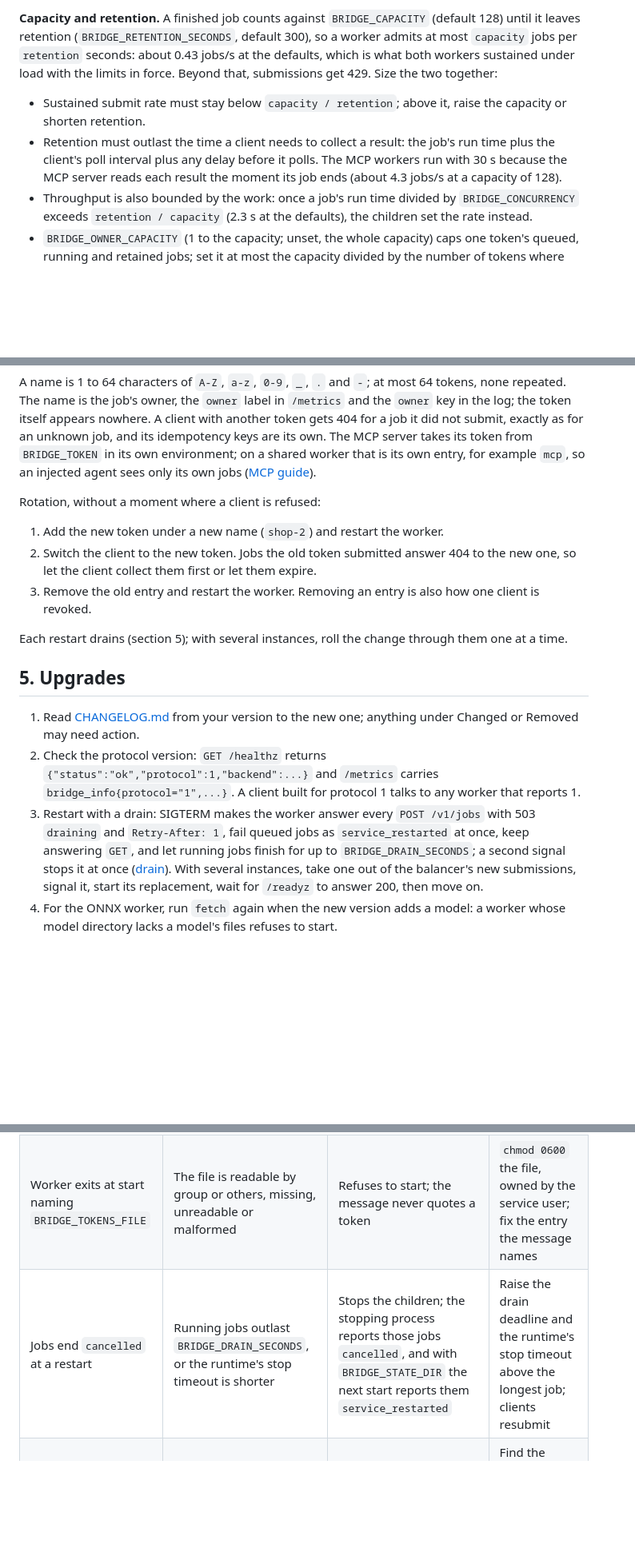
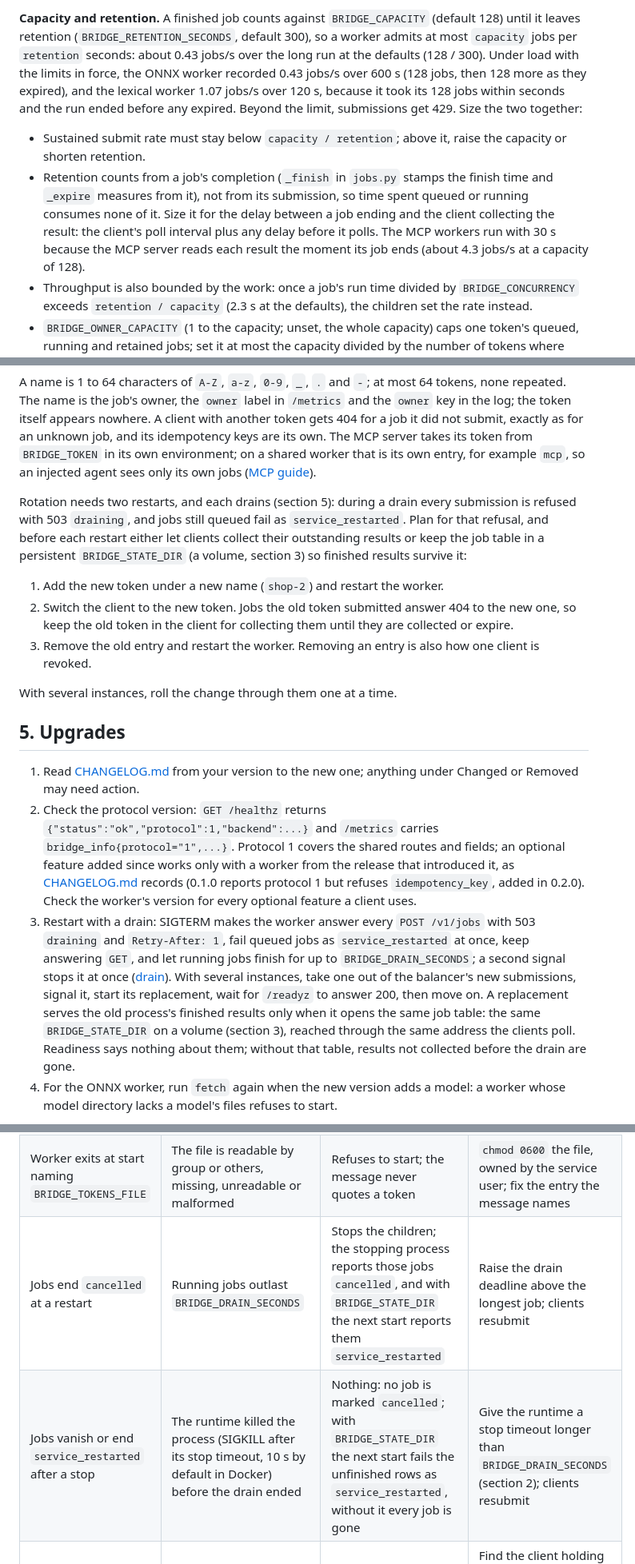
Before and after one commit to cristiangirlea/php-python-ai-bridge, a Markdown page: docs/operations.md, 3 parts joined by grey strips. Shown at 80% size. Rendered like a GitHub page; blank space fills up the shorter version.

Commit message:
docs: correct the operations guide on retention, rotation, loading and limits

```diff
--- a/docs/operations.md
+++ b/docs/operations.md
@@ -34,8 +34,8 @@ Compose's `release` profile runs both images under the compose limits: `BRIDGE_I
 
-**Capacity and retention.** A finished job counts against `BRIDGE_CAPACITY` (default 128) until it leaves retention (`BRIDGE_RETENTION_SECONDS`, default 300), so a worker admits at most `capacity` jobs per `retention` seconds: about 0.43 jobs/s at the defaults, which is what both workers sustained under load with the limits in force. Beyond that, submissions get 429. Size the two together:
+**Capacity and retention.** A finished job counts against `BRIDGE_CAPACITY` (default 128) until it leaves retention (`BRIDGE_RETENTION_SECONDS`, default 300), so a worker admits at most `capacity` jobs per `retention` seconds: about 0.43 jobs/s over the long run at the defaults (128 / 300). Under load with the limits in force, the ONNX worker recorded 0.43 jobs/s over 600 s (128 jobs, then 128 more as they expired), and the lexical worker 1.07 jobs/s over 120 s, because it took its 128 jobs within seconds and the run ended before any expired. Beyond the limit, submissions get 429. Size the two together:
 
 - Sustained submit rate must stay below `capacity / retention`; above it, raise the capacity or shorten retention.
-- Retention must outlast the time a client needs to collect a result: the job's run time plus the client's poll interval plus any delay before it polls. The MCP workers run with 30 s because the MCP server reads each result the moment its job ends (about 4.3 jobs/s at a capacity of 128).
+- Retention counts from a job's completion (`_finish` in `jobs.py` stamps the finish time and `_expire` measures from it), not from its submission, so time spent queued or running consumes none of it. Size it for the delay between a job ending and the client collecting the result: the client's poll interval plus any delay before it polls. The MCP workers run with 30 s because the MCP server reads each result the moment its job ends (about 4.3 jobs/s at a capacity of 128).
 - Throughput is also bounded by the work: once a job's run time divided by `BRIDGE_CONCURRENCY` exceeds `retention / capacity` (2.3 s at the defaults), the children set the rate instead.
 - `BRIDGE_OWNER_CAPACITY` (1 to the capacity; unset, the whole capacity) caps one token's queued, running and retained jobs; set it at most the capacity divided by the number of tokens where every token must always find room ([security](security.md)).
 
@@ -70,19 +70,19 @@ mcp=<the MCP server's own token>
 
 A name is 1 to 64 characters of `A-Z`, `a-z`, `0-9`, `_`, `.` and `-`; at most 64 tokens, none repeated. The name is the job's owner, the `owner` label in `/metrics` and the `owner` key in the log; the token itself appears nowhere. A client with another token gets 404 for a job it did not submit, exactly as for an unknown job, and its idempotency keys are its own. The MCP server takes its token from `BRIDGE_TOKEN` in its own environment; on a shared worker that is its own entry, for example `mcp`, so an injected agent sees only its own jobs ([MCP guide](mcp.md)).
 
-Rotation, without a moment where a client is refused:
+Rotation needs two restarts, and each drains (section 5): during a drain every submission is refused with 503 `draining`, and jobs still queued fail as `service_restarted`. Plan for that refusal, and before each restart either let clients collect their outstanding results or keep the job table in a persistent `BRIDGE_STATE_DIR` (a volume, section 3) so finished results survive it:
 
 1. Add the new token under a new name (`shop-2`) and restart the worker.
-2. Switch the client to the new token. Jobs the old token submitted answer 404 to the new one, so let the client collect them first or let them expire.
+2. Switch the client to the new token. Jobs the old token submitted answer 404 to the new one, so keep the old token in the client for collecting them until they are collected or expire.
 3. Remove the old entry and restart the worker. Removing an entry is also how one client is revoked.
 
-Each restart drains (section 5); with several instances, roll the change through them one at a time.
+With several instances, roll the change through them one at a time.
 
 ## 5. Upgrades
 
 1. Read [CHANGELOG.md](../CHANGELOG.md) from your version to the new one; anything under Changed or Removed may need action.
-2. Check the protocol version: `GET /healthz` returns `{"status":"ok","protocol":1,"backend":...}` and `/metrics` carries `bridge_info{protocol="1",...}`. A client built for protocol 1 talks to any worker that reports 1.
-3. Restart with a drain: SIGTERM makes the worker answer every `POST /v1/jobs` with 503 `draining` and `Retry-After: 1`, fail queued jobs as `service_restarted` at once, keep answering `GET`, and let running jobs finish for up to `BRIDGE_DRAIN_SECONDS`; a second signal stops it at once ([drain](protocol.md#drain-and-readiness)). With several instances, take one out of the balancer's new submissions, signal it, start its replacement, wait for `/readyz` to answer 200, then move on.
+2. Check the protocol version: `GET /healthz` returns `{"status":"ok","protocol":1,"backend":...}` and `/metrics` carries `bridge_info{protocol="1",...}`. Protocol 1 covers the shared routes and fields; an optional feature added since works only with a worker from the release that introduced it, as [CHANGELOG.md](../CHANGELOG.md) records (0.1.0 reports protocol 1 but refuses `idempotency_key`, added in 0.2.0). Check the worker's version for every optional feature a client uses.
+3. Restart with a drain: SIGTERM makes the worker answer every `POST /v1/jobs` with 503 `draining` and `Retry-After: 1`, fail queued jobs as `service_restarted` at once, keep answering `GET`, and let running jobs finish for up to `BRIDGE_DRAIN_SECONDS`; a second signal stops it at once ([drain](protocol.md#drain-and-readiness)). With several instances, take one out of the balancer's new submissions, signal it, start its replacement, wait for `/readyz` to answer 200, then move on. A replacement serves the old process's finished results only when it opens the same job table: the same `BRIDGE_STATE_DIR` on a volume (section 3), reached through the same address the clients poll. Readiness says nothing about them; without that table, results not collected before the drain are gone.
 4. For the ONNX worker, run `fetch` again when the new version adds a model: a worker whose model directory lacks a model's files refuses to start.
 
 Images are tagged with the version without its `v` (`0.3.0`). A stable release also moves `latest`; a prerelease (`1.2.0-rc.1`) gets its version tag only. Deploy a pinned version, never `latest`, so a restart cannot upgrade by surprise; `gh attestation verify oci://ghcr.io/cristiangirlea/php-python-ai-bridge-worker:<version> --owner cristiangirlea` checks an image's provenance.
@@ -113,7 +113,8 @@ Images are tagged with the version without its `v` (`0.3.0`). A stable release a
 | ONNX worker exits at start | A model directory lacks its files | Refuses to start, naming the directory and the missing models | Run `fetch` (image) or the compose `fetcher` into that volume |
 | Worker exits at start naming `BRIDGE_STATE_DIR` | The directory cannot hold `jobs.sqlite` | Refuses to start | Fix the directory's owner (65532) and mode |
 | Worker exits at start naming `BRIDGE_TOKENS_FILE` | The file is readable by group or others, missing, unreadable or malformed | Refuses to start; the message never quotes a token | `chmod 0600` the file, owned by the service user; fix the entry the message names |
-| Jobs end `cancelled` at a restart | Running jobs outlast `BRIDGE_DRAIN_SECONDS`, or the runtime's stop timeout is shorter | Stops the children; the stopping process reports those jobs `cancelled`, and with `BRIDGE_STATE_DIR` the next start reports them `service_restarted` | Raise the drain deadline and the runtime's stop timeout above the longest job; clients resubmit |
+| Jobs end `cancelled` at a restart | Running jobs outlast `BRIDGE_DRAIN_SECONDS` | Stops the children; the stopping process reports those jobs `cancelled`, and with `BRIDGE_STATE_DIR` the next start reports them `service_restarted` | Raise the drain deadline above the longest job; clients resubmit |
+| Jobs vanish or end `service_restarted` after a stop | The runtime killed the process (SIGKILL after its stop timeout, 10 s by default in Docker) before the drain ended | Nothing: no job is marked `cancelled`; with `BRIDGE_STATE_DIR` the next start fails the unfinished rows as `service_restarted`, without it every job is gone | Give the runtime a stop timeout longer than `BRIDGE_DRAIN_SECONDS` (section 2); clients resubmit |
 | 503 `service_busy` | 32 connections are open | Answers at once with `Retry-After: 1` | Find the client holding connections; put rate limiting in front of the worker |
 
 ## 8. Versioning and support policy
```
Also changed, not shown: other parts of docs/operations.md (+4 -4 lines).
